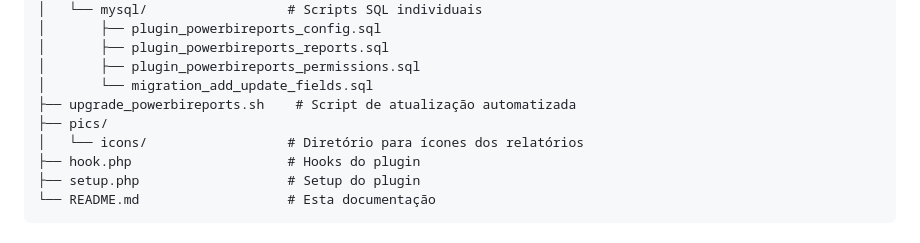
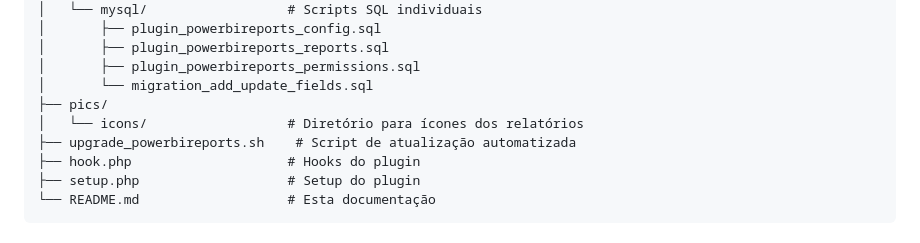
Before and after one commit to lscleriston/powerbireports, a Markdown page: README.md, the part around the change. Drawn GitHub-style.

Commit message:
docs: update file structure to properly list upgrade script location

```diff
--- a/README.md
+++ b/README.md
@@ -311,9 +311,9 @@ powerbireports/
 │       ├── plugin_powerbireports_reports.sql
 │       ├── plugin_powerbireports_permissions.sql
 │       └── migration_add_update_fields.sql
-├── upgrade_powerbireports.sh    # Script de atualização automatizada
 ├── pics/
 │   └── icons/                  # Diretório para ícones dos relatórios
+├── upgrade_powerbireports.sh    # Script de atualização automatizada
 ├── hook.php                    # Hooks do plugin
 ├── setup.php                   # Setup do plugin
 └── README.md                   # Esta documentação
```
